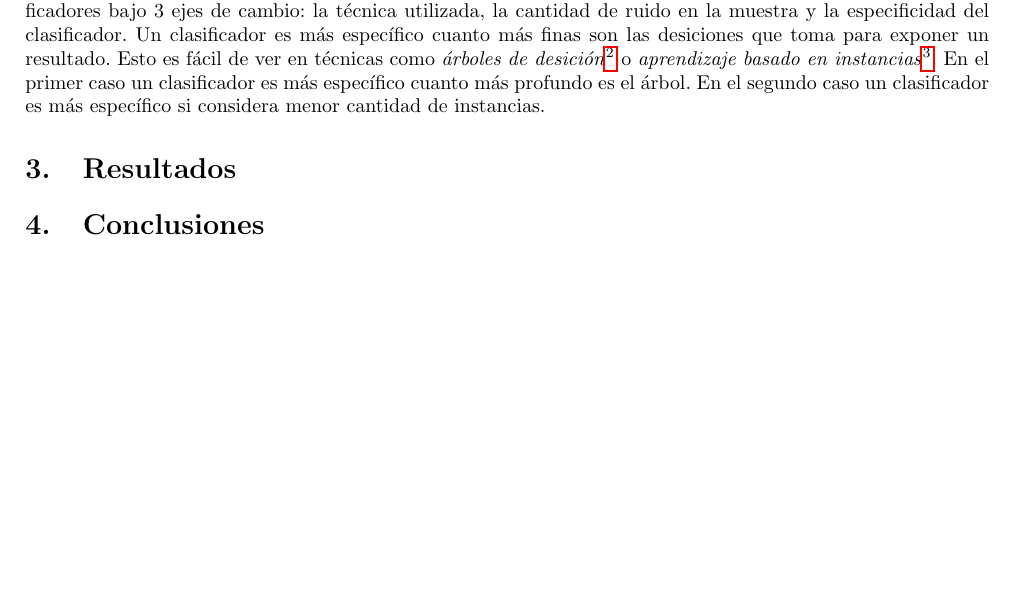
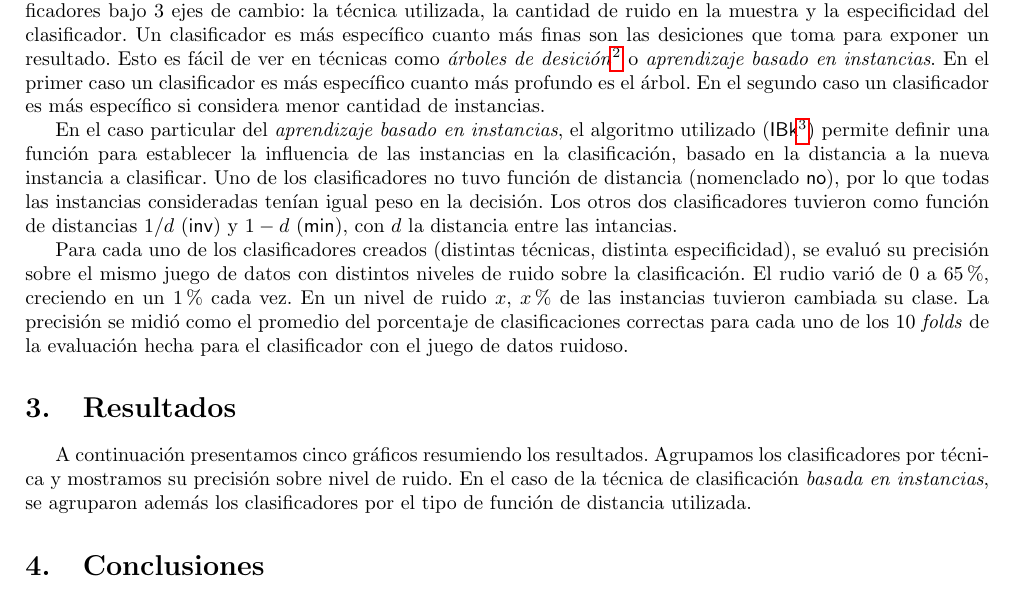
Before and after one commit to m2march/ml, a LaTeX document (H4-SupervisedLearning/informe/informe.tex): part of page 3 of 8, cut so that both start at the same text. Compiled offline with pdfLaTeX.

Commit message:
Terminando intro

```diff
--- a/H4-SupervisedLearning/informe/informe.tex
+++ b/H4-SupervisedLearning/informe/informe.tex
@@ -42,7 +42,13 @@ El dataset \testsf{adult} consiste de datos poblacionales obtenidos a partir de
 
-El objetivo del trabajo es lograr comparaciones de las capacidades, fuertes y debilidades de distintos clasificadores bajo 3 ejes de cambio: la técnica utilizada, la cantidad de ruido en la muestra y la especificidad del clasificador. Un clasificador es más específico cuanto más finas son las desiciones que toma para exponer un resultado. Esto es fácil de ver en técnicas como \emph{árboles de desición}\footnote{http://en.wikipedia.org/wiki/Decision\_tree\_learning} o \emph{aprendizaje basado en instancias}\footnote{http://en.wikipedia.org/wiki/K-nearest\_neighbor\_algorithm}. En el primer caso un clasificador es más específico cuanto más profundo es el árbol. En el segundo caso un clasificador es más específico si considera menor cantidad de instancias.
+El objetivo del trabajo es lograr comparaciones de las capacidades, fuertes y debilidades de distintos clasificadores bajo 3 ejes de cambio: la técnica utilizada, la cantidad de ruido en la muestra y la especificidad del clasificador. Un clasificador es más específico cuanto más finas son las desiciones que toma para exponer un resultado. Esto es fácil de ver en técnicas como \emph{árboles de desición}\footnote{http://en.wikipedia.org/wiki/Decision\_tree\_learning} o \emph{aprendizaje basado en instancias}. En el primer caso un clasificador es más específico cuanto más profundo es el árbol. En el segundo caso un clasificador es más específico si considera menor cantidad de instancias.
+
+En el caso particular del \emph{aprendizaje basado en instancias}, el algoritmo utilizado (\textsf{IBk}\footnote{http://en.wikipedia.org/wiki/K-nearest\_neighbor\_algorithm}) permite definir una función para establecer la influencia de las instancias en la clasificación, basado en la distancia a la nueva instancia a clasificar. Uno de los clasificadores no tuvo función de distancia (nomenclado \textsf{no}), por lo que todas las instancias consideradas tenían igual peso en la decisión. Los otros dos clasificadores tuvieron como función de distancias $1/d$ (\textsf{inv}) y $1-d$ (\textsf{min}), con $d$ la distancia entre las intancias.
+
+Para cada uno de los clasificadores creados (distintas técnicas, distinta especificidad), se evaluó su precisión sobre el mismo juego de datos con distintos niveles de ruido sobre la clasificación. El rudio varió de 0 a 65\%, creciendo en un 1\% cada vez. En un nivel de ruido $x$, $x$\% de las instancias tuvieron cambiada su clase. La precisión se midió como el promedio del porcentaje de clasificaciones correctas para cada uno de los 10 \emph{folds} de la evaluación hecha para el clasificador con el juego de datos ruidoso.
 
 \section{Resultados}
+
+A continuación presentamos cinco gráficos resumiendo los resultados. Agrupamos los clasificadores por técnica y mostramos su precisión sobre nivel de ruido. En el caso de la técnica de clasificación \emph{basada en instancias}, se agruparon además los clasificadores por el tipo de función de distancia utilizada.
 
 \begin{figure}
 \centering
```
Also changed, not shown: H4-SupervisedLearning/informe/informe.tex (2 more changed lines).
